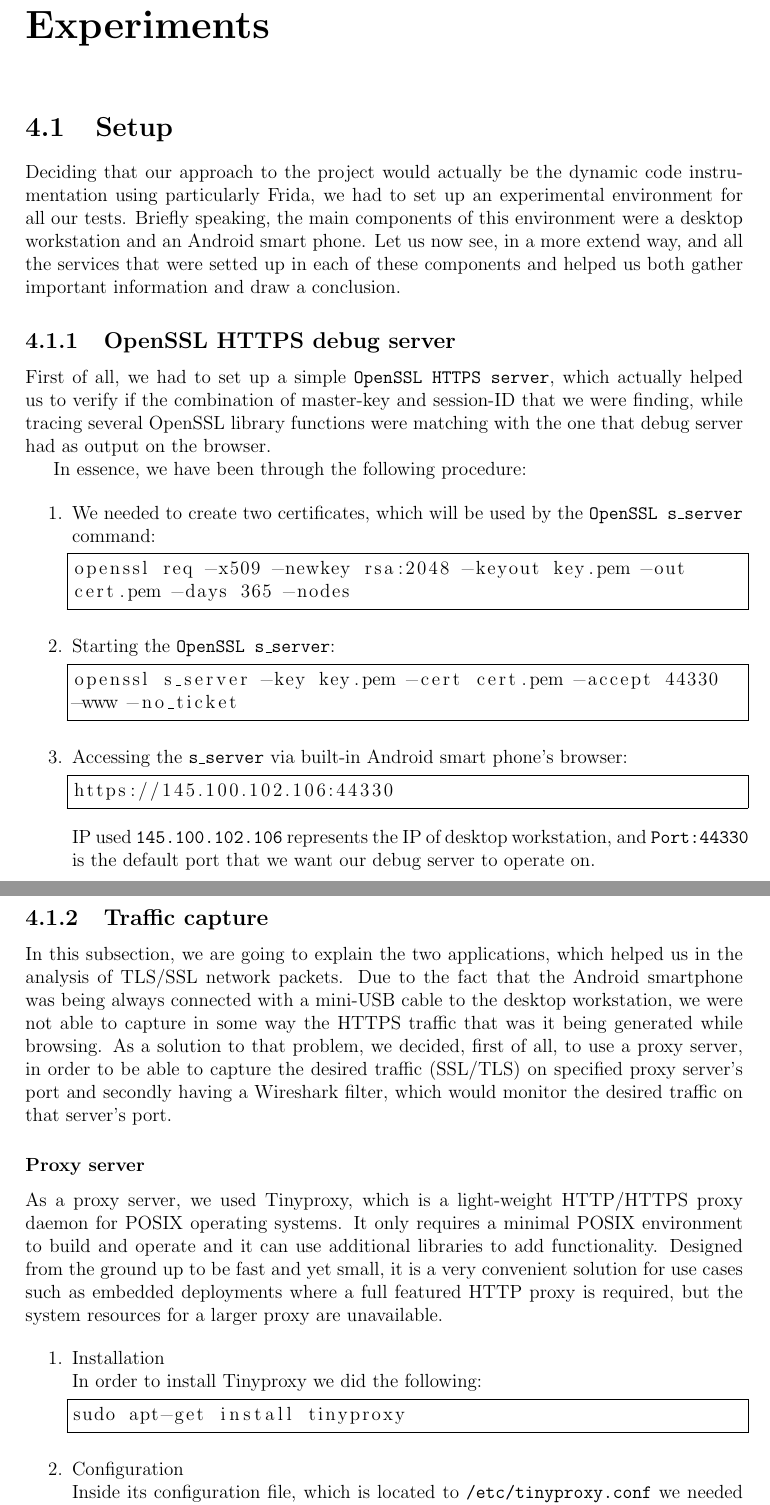
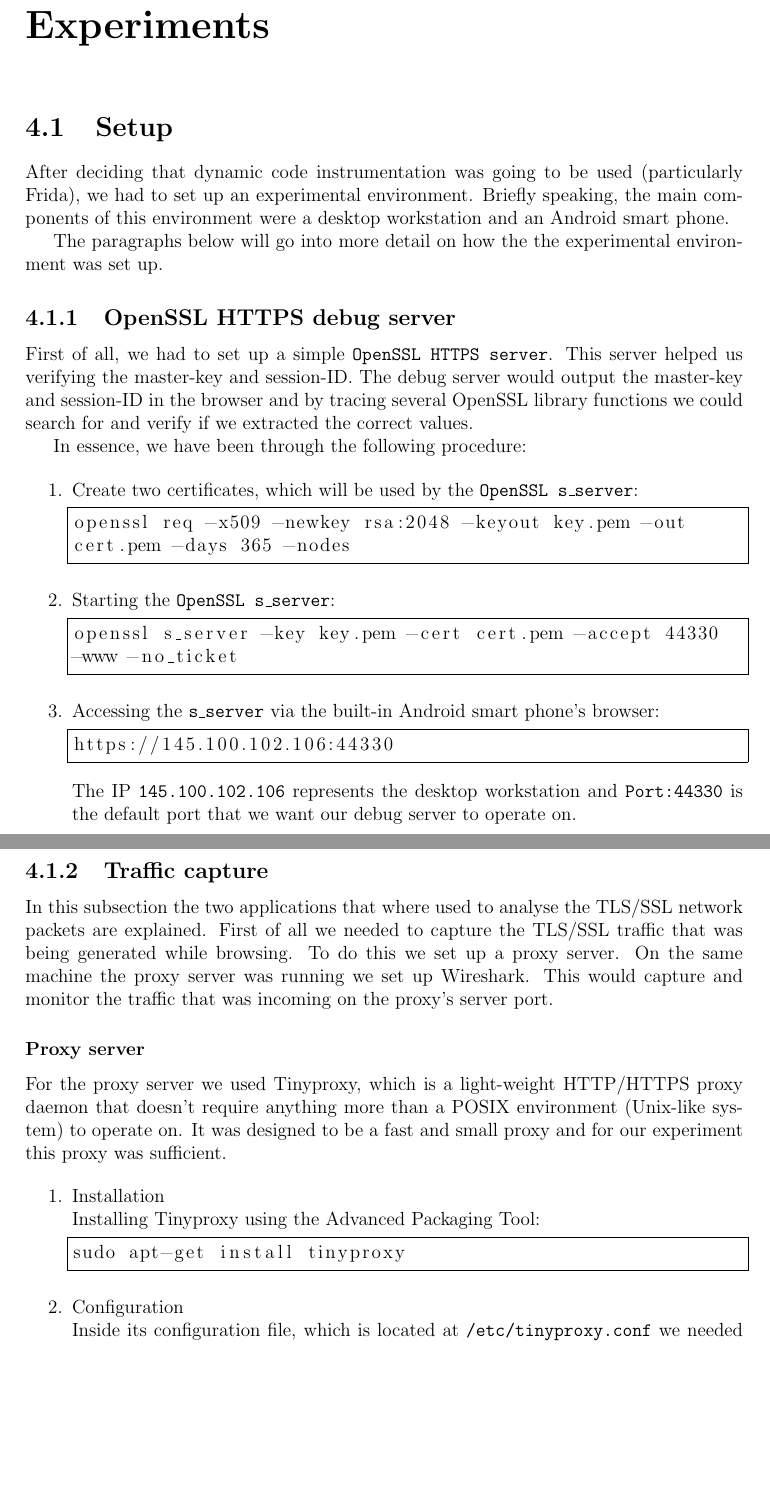
Before and after one commit to andydavies/SSN, a LaTeX document (SSN_New_Project/ssn_report/report.tex): two parts of pages 10 and 11 of 26, joined at a grey line, cut so that both start at the same text, the shorter picture padded with empty space. Compiled offline with pdfLaTeX.

Commit message:
dfoadsfsadf

```diff
--- a/SSN_New_Project/ssn_report/report.tex
+++ b/SSN_New_Project/ssn_report/report.tex
@@ -188,16 +188,19 @@ The second argument that is accepted by the \texttt{SSL\_CTX\_add\_session} func
 \chapter{Experiments}
 \section{Setup}
 
-Deciding that our approach to the project would actually be the dynamic code instrumentation using particularly Frida, we had to set up an experimental environment for all our tests. Briefly speaking, the main components of this environment were a desktop workstation and an Android smart phone. Let us now see, in a more extend way, and all the services that were setted up in each of these components and helped us both gather important information and draw a conclusion.
+After deciding that dynamic code instrumentation was going to be used (particularly Frida), we had to set up an experimental environment. Briefly speaking, the main components of this environment were a desktop workstation and an Android smart phone.
+
+The paragraphs below will go into more detail on how the the experimental environment was set up.
+
 
 \subsection{OpenSSL HTTPS debug server}
 
-First of all, we had to set up a simple \texttt{OpenSSL HTTPS server}, which actually helped us to verify if the combination of master-key and session-ID that we were finding, while tracing several OpenSSL library functions were matching with the one that debug server had as output on the browser.
+First of all, we had to set up a simple \texttt{OpenSSL HTTPS server}. This server helped us verifying the master-key and session-ID. The debug server would output the master-key and session-ID in the browser and by tracing several OpenSSL library functions we could search for and verify if we extracted the correct values.
 
 In essence, we have been through the following procedure:
 
 \begin{enumerate}
-\item We needed to create two certificates, which will be used by the \texttt{OpenSSL s\_server} command:
+\item Create two certificates, which will be used by the \texttt{OpenSSL s\_server}:
 \begin{lstlisting}[frame=single, breaklines=true]
 openssl req -x509 -newkey rsa:2048 -keyout key.pem -out
 cert.pem -days 365 -nodes
@@ -209,31 +212,32 @@ openssl s_server -key key.pem -cert cert.pem -accept 44330
 -www -no_ticket
 \end{lstlisting}
 
-\item Accessing the \texttt{s\_server} via built-in Android smart phone's browser:
+\item Accessing the \texttt{s\_server} via the built-in Android smart phone's browser:
 \begin{lstlisting}[frame=single, breaklines=true]
 https://145.100.102.106:44330
 \end{lstlisting}
-IP used \texttt{145.100.102.106} represents the IP of desktop workstation, and \texttt{Port:44330} is the default port that we want our debug server to operate on.
+The IP \texttt{145.100.102.106} represents the desktop workstation and \texttt{Port:44330} is the default port that we want our debug server to operate on.
 
 \end{enumerate}
 
 \subsection{Traffic capture}
 
-In this subsection, we are going to explain the two applications, which helped us in the analysis of TLS/SSL network packets. Due to the fact that the Android smartphone was being always connected with a mini-USB cable to the desktop workstation, we were not able to capture in some way the HTTPS traffic that was it being generated while browsing. As a solution to that problem, we decided, first of all, to use a proxy server, in order to be able to capture the desired traffic (SSL/TLS) on specified proxy server's port and secondly having a Wireshark filter, which would monitor the desired traffic on that server's port.
+In this subsection the two applications that where used to analyse the TLS/SSL network packets are explained. First of all we needed to capture the TLS/SSL traffic that was being generated while browsing. To do this we set up a proxy server. On the same machine the proxy server was running we set up Wireshark. This would capture and monitor the traffic that was incoming on the proxy's server port.
+
 
 \subsubsection{Proxy server}
 
-As a proxy server, we used Tinyproxy, which is a light-weight HTTP/HTTPS proxy daemon for POSIX operating systems. It only requires a minimal POSIX environment to build and operate and it can use additional libraries to add functionality. Designed from the ground up to be fast and yet small, it is a very convenient solution for use cases such as embedded deployments where a full featured HTTP proxy is required, but the system resources for a larger proxy are unavailable.
+For the proxy server we used Tinyproxy, which is a light-weight HTTP/HTTPS proxy daemon that doesn't require anything more than a POSIX environment (Unix-like system) to operate on. It was designed to be a fast and small proxy and for our experiment this proxy was sufficient.
 
 \begin{enumerate}
 \item Installation \\
-In order to install Tinyproxy we did the following:
+Installing Tinyproxy using the Advanced Packaging Tool:
 \begin{lstlisting}[frame=single, breaklines=true]
 sudo apt-get install tinyproxy
 \end{lstlisting}
 
 \item Configuration \\
-Inside its configuration file, which is located to \texttt{/etc/tinyproxy.conf} we needed to add the entry:
+Inside its configuration file, which is located at \texttt{/etc/tinyproxy.conf} we needed to add the entry:
 \begin{lstlisting}[frame=single, breaklines=true]
 Allow 145.100.102.66/27
 \end{lstlisting}
```
Also changed, not shown: SSN_New_Project/ssn_report/report.pdf, SSN_New_Project/ssn_report/report.tex (48 more changed lines), 3 other files.
